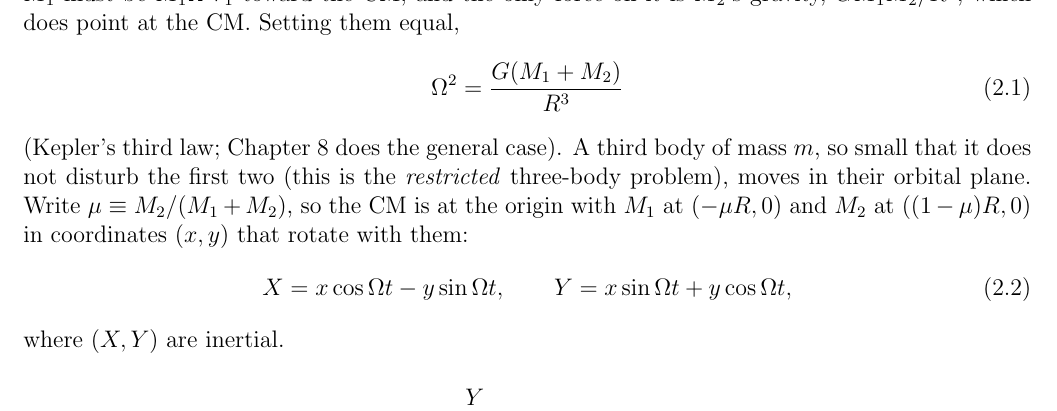
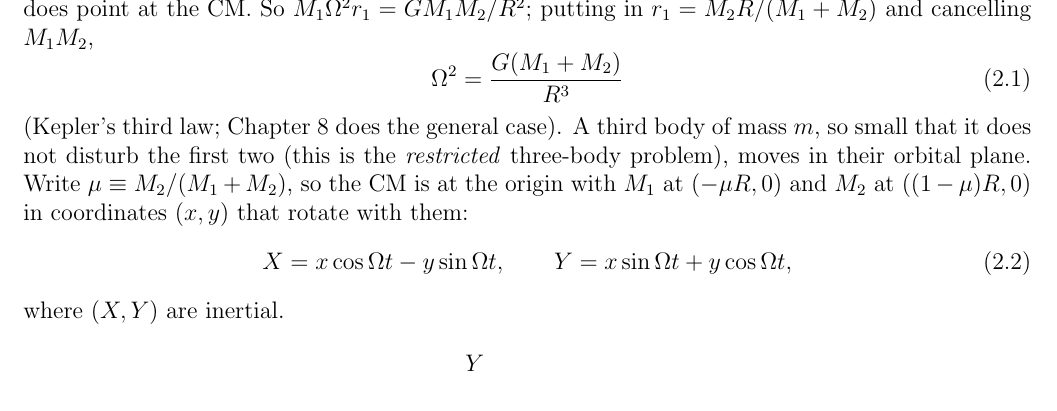
Before and after one commit to mglerner/ClassicalMechanics, a LaTeX document (Lagrangian/AstroLagrangeHandout/AstroLagrange.tex): part of page 4 of 8, cut at the place of the change. Compiled offline with pdfLaTeX.

Commit message:
AstroLagrange handout: 'setting them equal' replaced by the equation itself and the two steps to (2.1) (Michael, 2026-11-03)
Co-Authored-By: Claude Fable 5.1 <noreply@anthropic.com>

```diff
--- a/Lagrangian/AstroLagrangeHandout/AstroLagrange.tex
+++ b/Lagrangian/AstroLagrangeHandout/AstroLagrange.tex
@@ -206,7 +206,8 @@ $\Om$: $M_1$ travels a circle of radius $r_1$ about the CM at angular speed $\Om
 is $v = \Om r_1$ and its acceleration, toward the CM, is $v^2/r_1 = \Om^2 r_1$ (uniform
 circular motion, Chapter~1). Newton's second law then says the net force on $M_1$ must be
 $M_1\Om^2 r_1$ toward the CM, and the only force on it is $M_2$'s gravity, $GM_1M_2/R^2$,
-which does point at the CM. Setting them equal,
+which does point at the CM. So $M_1\Om^2 r_1 = GM_1M_2/R^2$; putting in $r_1 =
+M_2R/(M_1+M_2)$ and cancelling $M_1 M_2$,
 \begin{equation}
   \label{eq:kepler}
   \Om^2 = \frac{G(M_1+M_2)}{R^3}
```
Also changed, not shown: Lagrangian/AstroLagrangeHandout/AstroLagrange.pdf.
